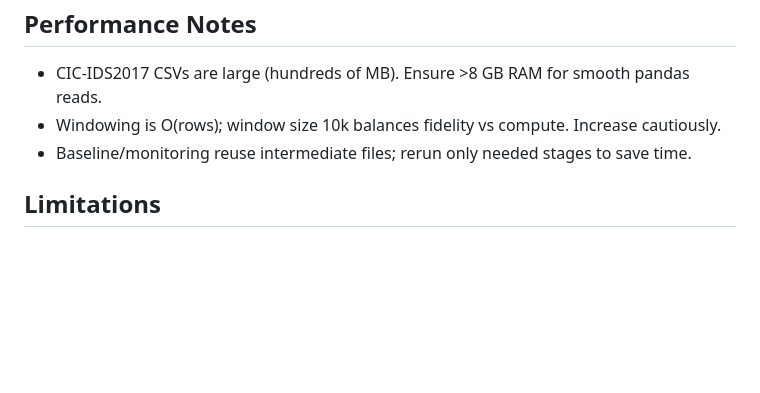
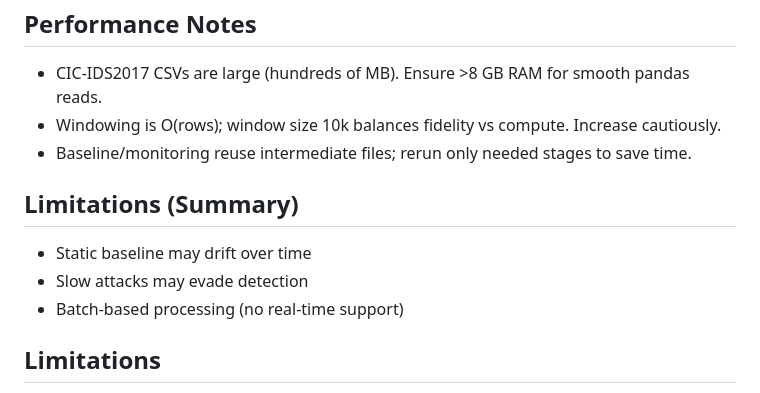
Before and after one commit to mahendraravichandran/LogSentinel, a Markdown page: README.md, the part around one of its changes. GitHub-like rendering; blank space fills up the shorter version.

```diff
--- a/README.md
+++ b/README.md
@@ -130,6 +138,11 @@ trend=Up (prev: 7.23 -> current: 15.69)
 - Windowing is O(rows); window size 10k balances fidelity vs compute. Increase cautiously.
 - Baseline/monitoring reuse intermediate files; rerun only needed stages to save time.
 
+## Limitations (Summary)
+- Static baseline may drift over time
+- Slow attacks may evade detection
+- Batch-based processing (no real-time support)
+
 ## Limitations
 - Offline/batch only; no streaming ingestion.
 - Assumes Monday traffic is benign and representative; drift can degrade both Z-score and IsolationForest.
```
Also changed, not shown: other parts of README.md (+10 -2 lines).
